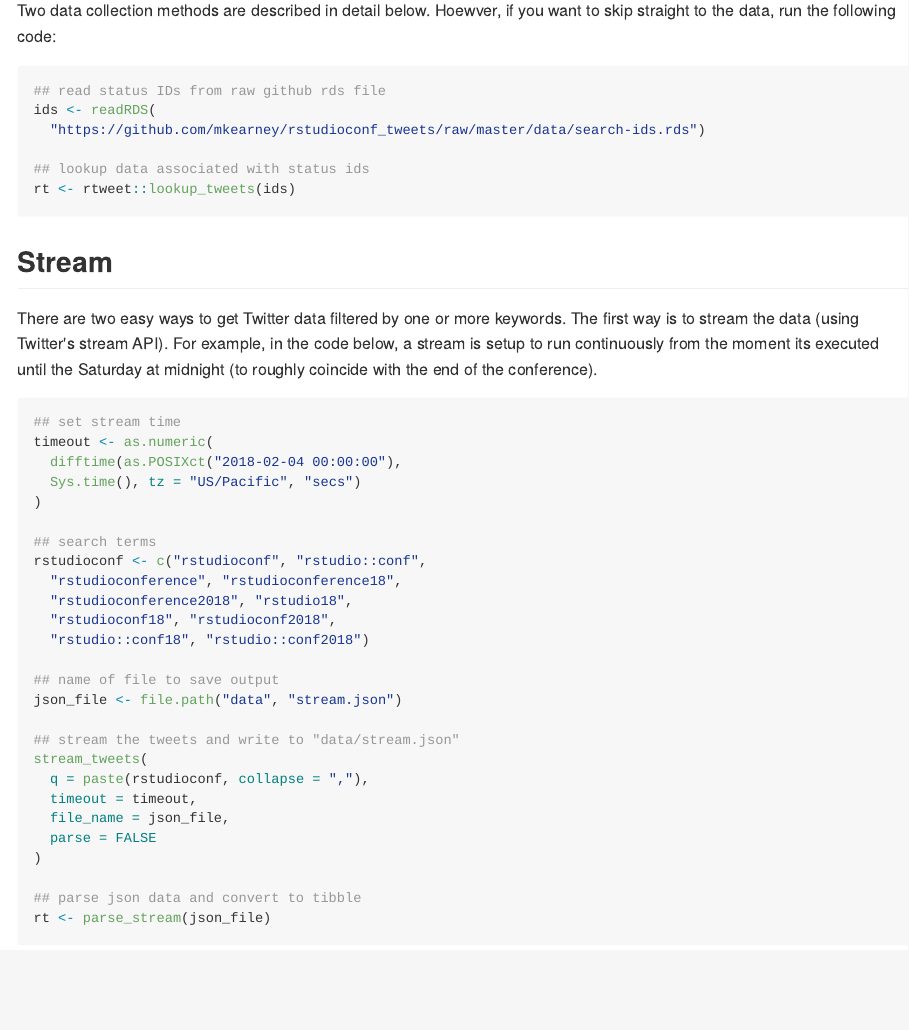
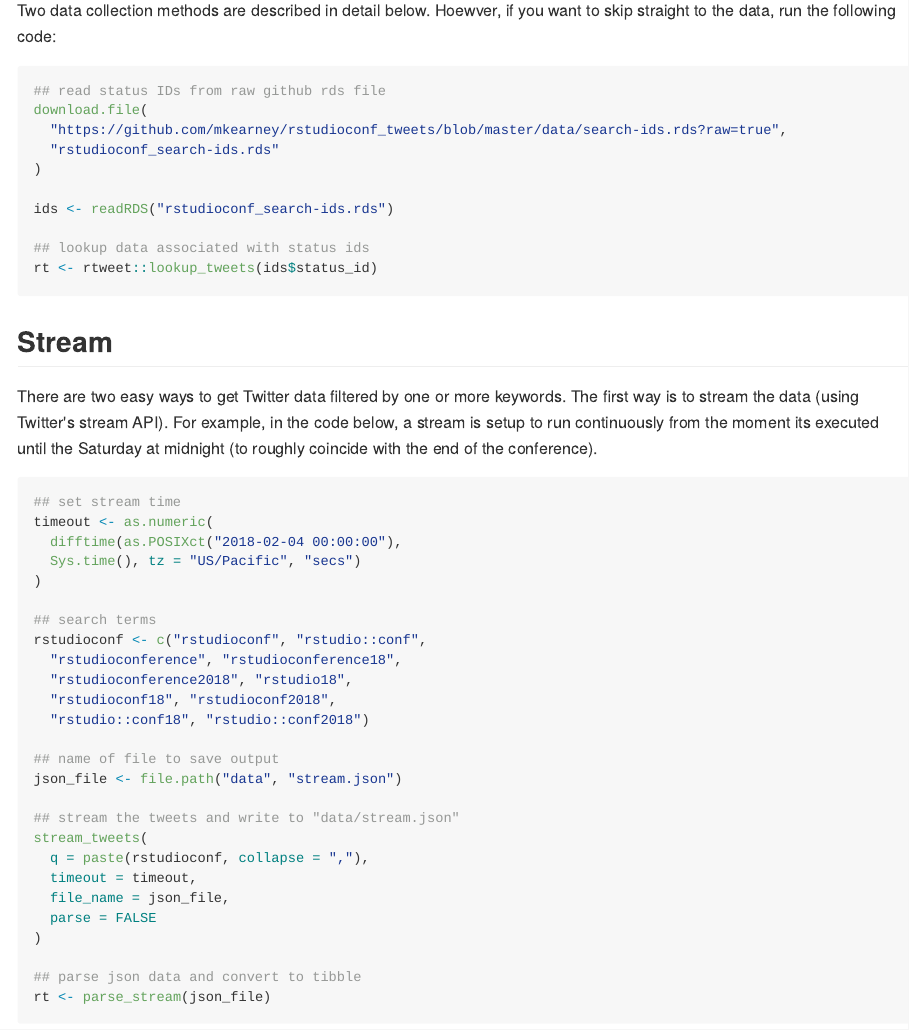
Before and after one commit to mkearney/rstudioconf_tweets, an R Markdown document (README.Rmd): the page in a window 1100 px wide, from 520 px down. The pictures show the output file README.md that the author committed with the source, drawn offline in the style of GitHub.

Commit message:
added download.file and fixed path to search-ids.rds

````diff
--- a/README.Rmd
+++ b/README.Rmd
@@ -30,11 +30,15 @@
 
 ```{r, eval=FALSE}
 ## read status IDs from raw github rds file
-ids <- readRDS(
-  "https://github.com/mkearney/rstudioconf_tweets/raw/master/data/search-ids.rds")
+download.file(
+  "https://github.com/mkearney/rstudioconf_tweets/blob/master/data/search-ids.rds?raw=true",
+  "rstudioconf_search-ids.rds"
+)
+
+ids <- readRDS("rstudioconf_search-ids.rds")
 
 ## lookup data associated with status ids
-rt <- rtweet::lookup_tweets(ids)
+rt <- rtweet::lookup_tweets(ids$status_id)
 ```
 
 ## Stream
````
Also changed, not shown: README.html (added), README.md, data/search-ids.rds, 3 other files.
